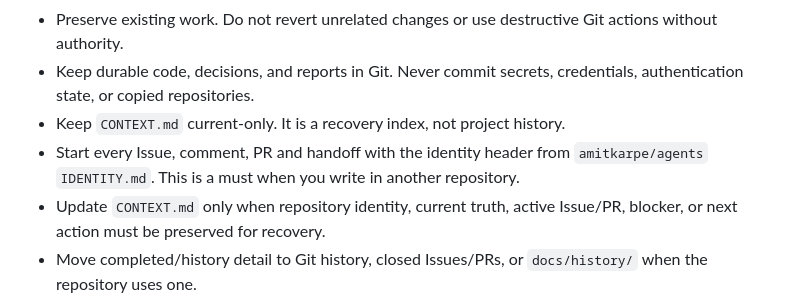
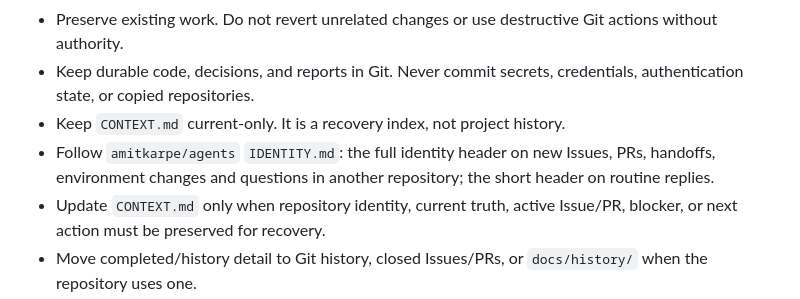
Before and after one commit to amitkarpe/repo-starter, a Markdown page: AGENTS.md, the part around the change. Rendered like a GitHub page.

Commit message:
docs: identity rule: full header for new items, short for replies; adopt in the first PR
Co-Authored-By: Claude Sonnet 5.5 <noreply@anthropic.com>

```diff
--- a/AGENTS.md
+++ b/AGENTS.md
@@ -110,7 +110,7 @@ Do not reread all root context files before every PR, handoff, or continuation.
 - Preserve existing work. Do not revert unrelated changes or use destructive Git actions without authority.
 - Keep durable code, decisions, and reports in Git. Never commit secrets, credentials, authentication state, or copied repositories.
 - Keep `CONTEXT.md` current-only. It is a recovery index, not project history.
-- Start every Issue, comment, PR and handoff with the identity header from `amitkarpe/agents` `IDENTITY.md`. This is a must when you write in another repository.
+- Follow `amitkarpe/agents` `IDENTITY.md`: the full identity header on new Issues, PRs, handoffs, environment changes and questions in another repository; the short header on routine replies.
 - Update `CONTEXT.md` only when repository identity, current truth, active Issue/PR, blocker, or next action must be preserved for recovery.
 - Move completed/history detail to Git history, closed Issues/PRs, or `docs/history/` when the repository uses one.
 - Use `SPEC.md` as the repository execution/authority contract when the work needs one. Proceed inside an ACTIVE approved scope and stop on a genuine safety, scope, authorization, repository-identity, access, or validation failure.
```
Also changed, not shown: INIT.md (+1 -1 lines).
